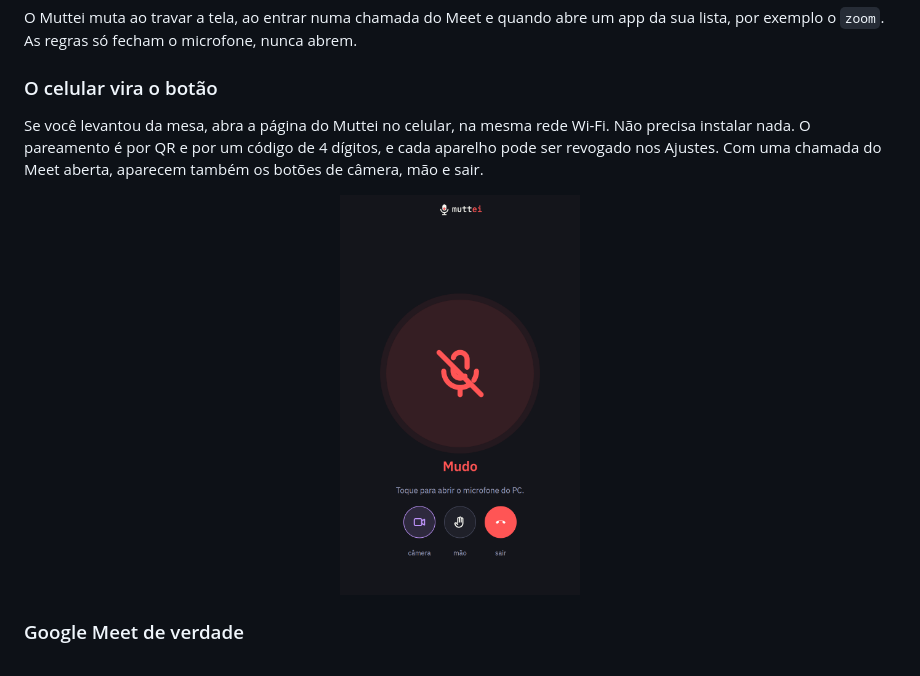
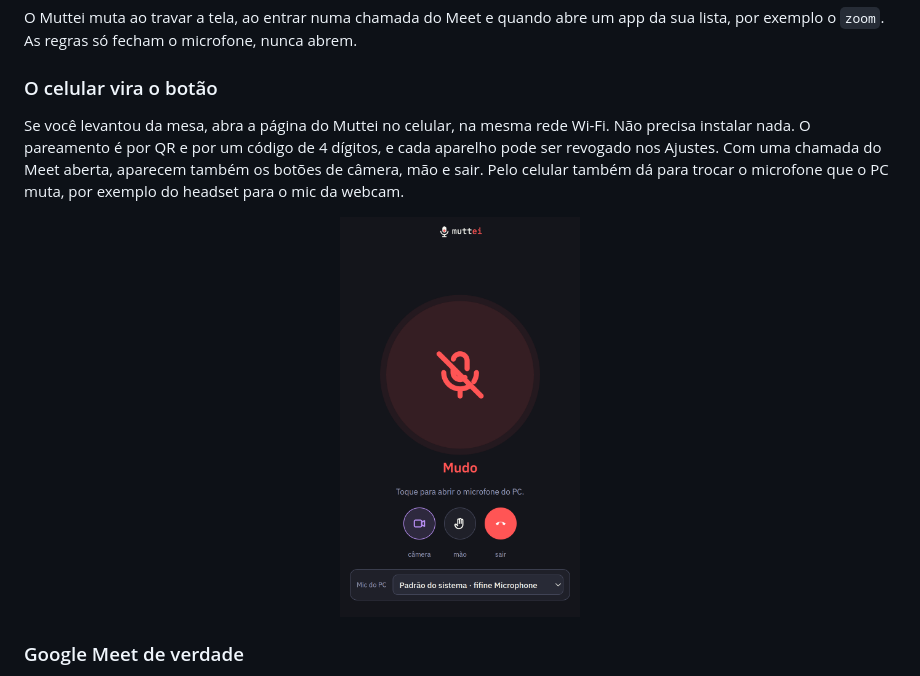
Before and after one commit to rafaelmaestro/muttei, a Markdown page: README.md, the part around one of its changes. Rendered like a GitHub page; pictures changed too: docs/shots/celular.png.

```diff
--- a/README.md
+++ b/README.md
@@ -56,5 +56,5 @@ A pílula aparece em todos os monitores a cada mudança. Enquanto o microfone es
 O Muttei muta ao travar a tela, ao entrar numa chamada do Meet e quando abre um app da sua lista, por exemplo o `zoom`. As regras só fecham o microfone, nunca abrem.
 
 ### O celular vira o botão
-Se você levantou da mesa, abra a página do Muttei no celular, na mesma rede Wi-Fi. Não precisa instalar nada. O pareamento é por QR e por um código de 4 dígitos, e cada aparelho pode ser revogado nos Ajustes. Com uma chamada do Meet aberta, aparecem também os botões de câmera, mão e sair.
+Se você levantou da mesa, abra a página do Muttei no celular, na mesma rede Wi-Fi. Não precisa instalar nada. O pareamento é por QR e por um código de 4 dígitos, e cada aparelho pode ser revogado nos Ajustes. Com uma chamada do Meet aberta, aparecem também os botões de câmera, mão e sair. Pelo celular também dá para trocar o microfone que o PC muta, por exemplo do headset para o mic da webcam.
 
```
Also changed, not shown: other parts of README.md (+1 -1 lines), 4 other files.
